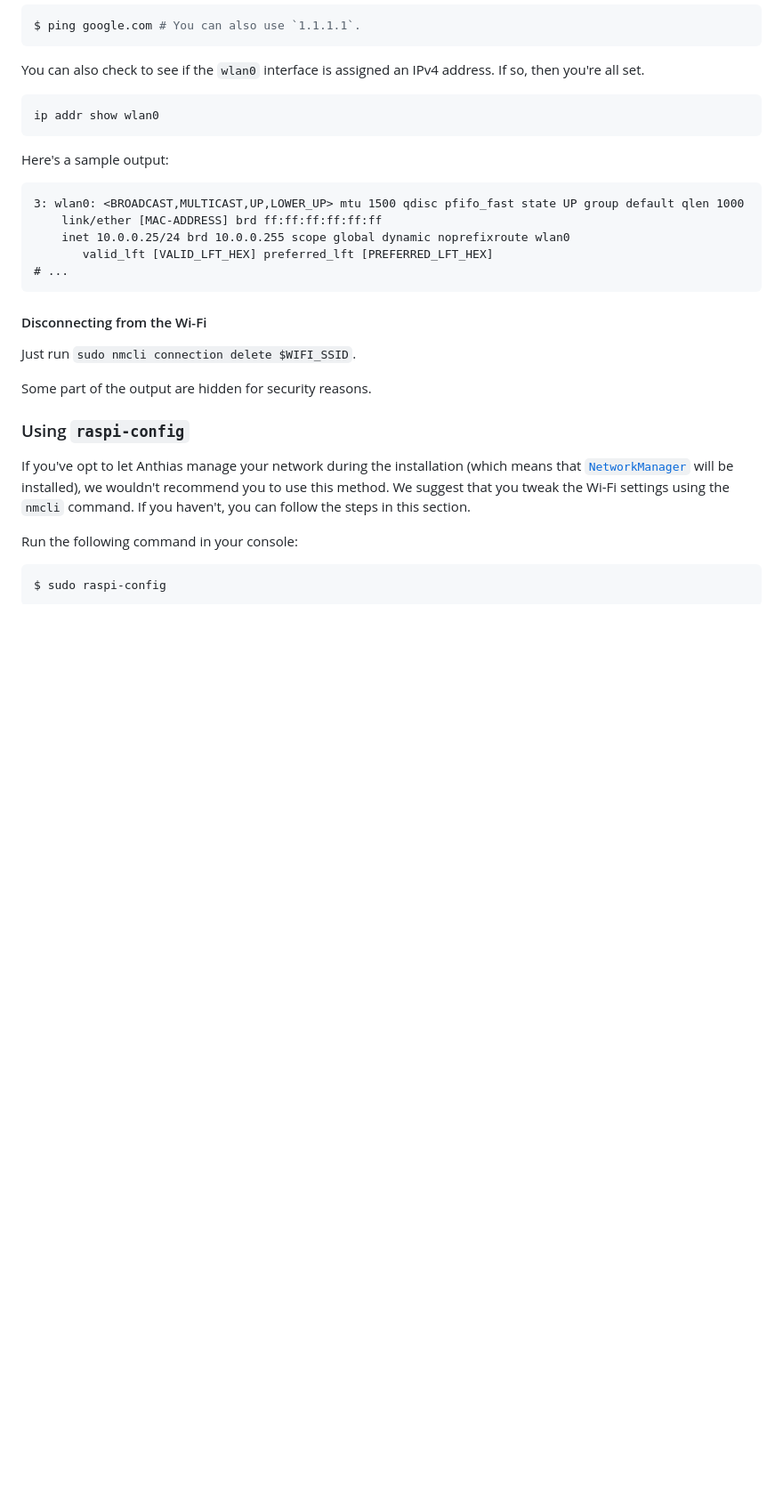
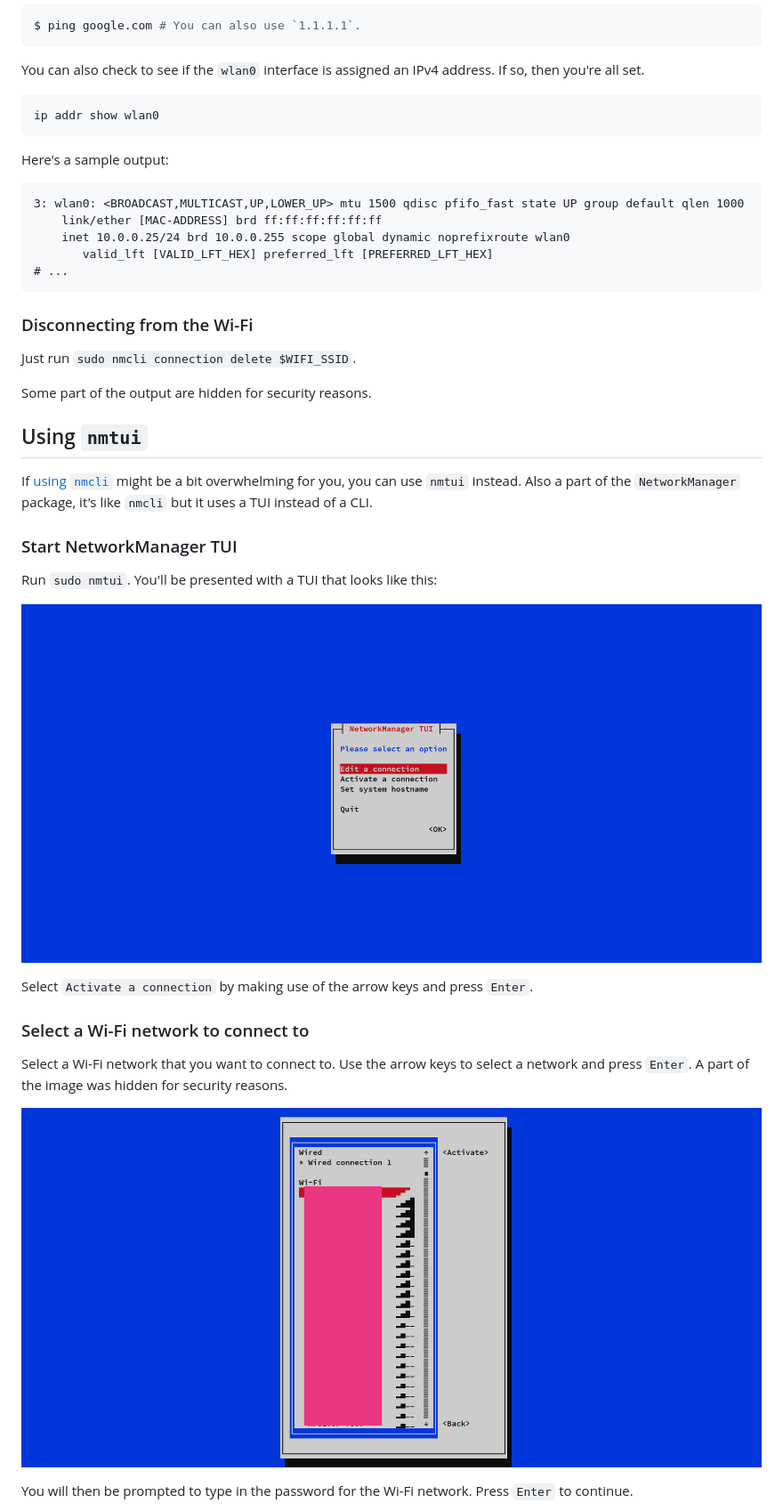
Before and after one commit to Screenly/Anthias, a Markdown page: docs/wifi-setup.md, the part around the change printed below. Shown: that part at 89% size. Rendered like a GitHub page; pictures changed too: docs/images/nmtui-01.png (added), docs/images/nmtui-02.png (added); blank space fills up the shorter version.

Commit message:
Edit Wi-Fi setup docs. - Remove steps for using `raspi-config`. - Add steps for using `nmtui`.

````diff
--- a/docs/wifi-setup.md
+++ b/docs/wifi-setup.md
@@ -110,21 +96,33 @@ Here's a sample output:
 # ...
 ```
 
-#### Disconnecting from the Wi-Fi
+### Disconnecting from the Wi-Fi
 
 Just run `sudo nmcli connection delete $WIFI_SSID`.
 
 Some part of the output are hidden for security reasons.
 
-### Using `raspi-config`
+## Using `nmtui`
 
-If you've opt to let Anthias manage your network during the installation (which
-means that [`NetworkManager`](https://wiki.debian.org/NetworkManager) will be
-installed), we wouldn't recommend you to use this method. We suggest that you
-tweak the Wi-Fi settings using the `nmcli` command. If you haven't, you can
-follow the steps in this section.
+If [using `nmcli`](#using-nmcli) might be a bit overwhelming for you, you can
+use `nmtui` instead. Also a part of the `NetworkManager` package, it's like
+`nmcli` but it uses a TUI instead of a CLI.
 
-Run the following command in your console:
+### Start NetworkManager TUI
 
-```bash
-$ sudo raspi-config
+Run `sudo nmtui`. You'll be presented with a TUI that looks like this:
+
+![nmtui-01](/docs/images/nmtui-01.png)
+
+Select `Activate a connection` by making use of the arrow keys and press `Enter`.
+
+### Select a Wi-Fi network to connect to
+
+Select a Wi-Fi network that you want to connect to. Use the arrow keys to select
+a network and press `Enter`. A part of the image was hidden for security reasons.
+
+![nmtui-02](/docs/images/nmtui-02.png)
+
+You will then be prompted to type in the password for the Wi-Fi network. Press
+`Enter` to continue.
+
````
Also changed, not shown: other parts of docs/wifi-setup.md (+39 -30 lines), docs/images/nmtui-03.png (added), docs/images/nmtui-04.png (added).
